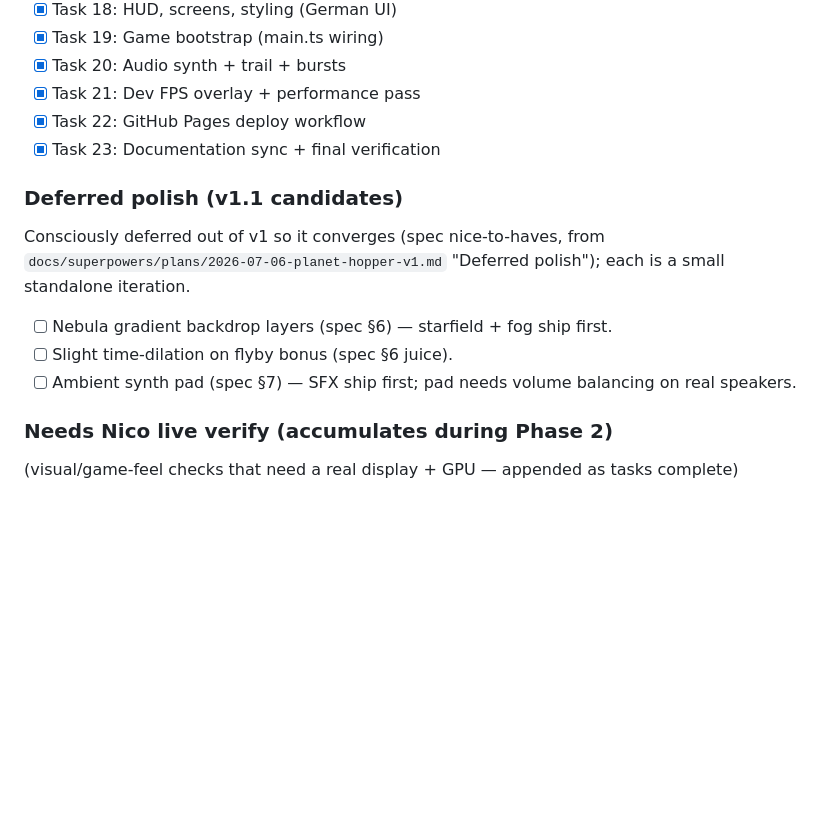
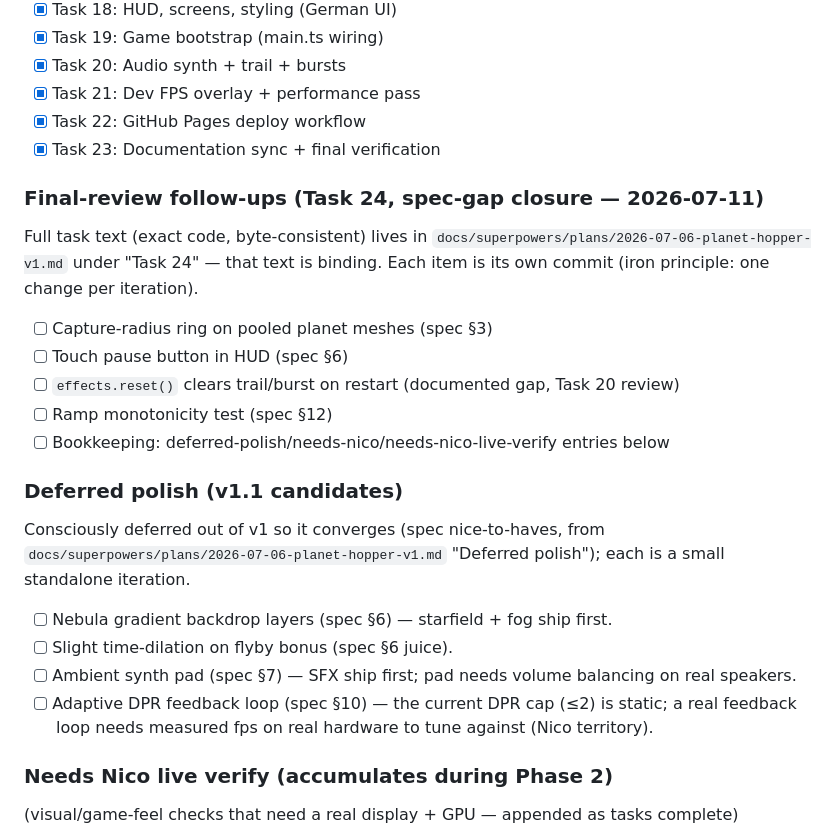
Before and after one commit to sutheimernico/planet-hopper, a Markdown page: PLAN.md, the part around the change. Rendered like a GitHub page; blank space fills up the shorter version.

Commit message:
docs: amend plan with spec-gap closure tasks (final review)
Final cross-review against docs/superpowers/specs/2026-07-06-planet-hopper-design.md
found v1 spec requirements the 23-task plan never covered (§3, §6, §10, §12). Adds
Task 24 with the exact code for each gap (capture-radius ring, touch pause button,
effects.reset(), ramp monotonicity test) plus matching PLAN.md checkboxes.

```diff
--- a/PLAN.md
+++ b/PLAN.md
@@ -53,6 +53,16 @@ The loop MUST NOT invent tasks beyond the plan.
 - [x] Task 22: GitHub Pages deploy workflow
 - [x] Task 23: Documentation sync + final verification
 
+### Final-review follow-ups (Task 24, spec-gap closure — 2026-07-11)
+Full task text (exact code, byte-consistent) lives in
+`docs/superpowers/plans/2026-07-06-planet-hopper-v1.md` under "Task 24" — that text is
+binding. Each item is its own commit (iron principle: one change per iteration).
+- [ ] Capture-radius ring on pooled planet meshes (spec §3)
+- [ ] Touch pause button in HUD (spec §6)
+- [ ] `effects.reset()` clears trail/burst on restart (documented gap, Task 20 review)
+- [ ] Ramp monotonicity test (spec §12)
+- [ ] Bookkeeping: deferred-polish/needs-nico/needs-nico-live-verify entries below
+
 ### Deferred polish (v1.1 candidates)
 Consciously deferred out of v1 so it converges (spec nice-to-haves, from
 `docs/superpowers/plans/2026-07-06-planet-hopper-v1.md` "Deferred polish"); each
@@ -61,6 +71,8 @@ is a small standalone iteration.
 - [ ] Slight time-dilation on flyby bonus (spec §6 juice).
 - [ ] Ambient synth pad (spec §7) — SFX ship first; pad needs volume balancing on
       real speakers.
+- [ ] Adaptive DPR feedback loop (spec §10) — the current DPR cap (≤2) is static; a real
+      feedback loop needs measured fps on real hardware to tune against (Nico territory).
 
 ### Needs Nico live verify (accumulates during Phase 2)
 (visual/game-feel checks that need a real display + GPU — appended as tasks complete)
```
Also changed, not shown: 1 other file.
